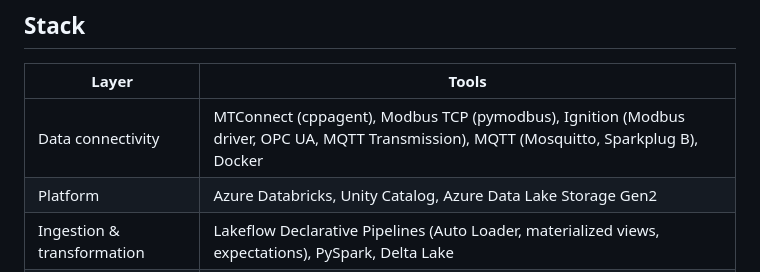
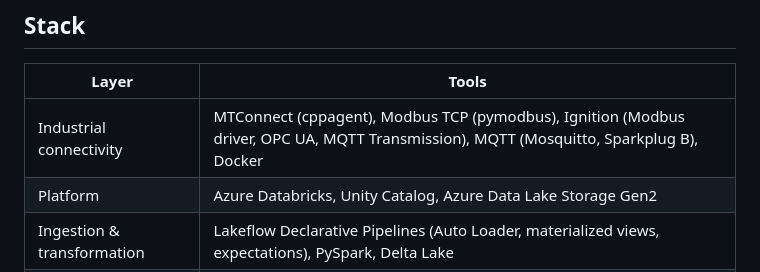
Before and after one commit to bmdvs/predictive-maintenance-ml, a Markdown page: README.md, the part around the change. Drawn GitHub-style.

```diff
--- a/README.md
+++ b/README.md
@@ -264,7 +264,7 @@ The page build writes standalone HTML to [`docs/`](docs/), which GitHub Pages se
 
 | Layer | Tools |
 |---|---|
-| Data connectivity | MTConnect (cppagent), Modbus TCP (pymodbus), Ignition (Modbus driver, OPC UA, MQTT Transmission), MQTT (Mosquitto, Sparkplug B), Docker |
+| Industrial connectivity | MTConnect (cppagent), Modbus TCP (pymodbus), Ignition (Modbus driver, OPC UA, MQTT Transmission), MQTT (Mosquitto, Sparkplug B), Docker |
 | Platform | Azure Databricks, Unity Catalog, Azure Data Lake Storage Gen2 |
 | Ingestion & transformation | Lakeflow Declarative Pipelines (Auto Loader, materialized views, expectations), PySpark, Delta Lake |
 | Orchestration & deployment | Lakeflow Jobs (Python wheel tasks), Declarative Automation Bundles, GitHub Actions, service principal |
```
